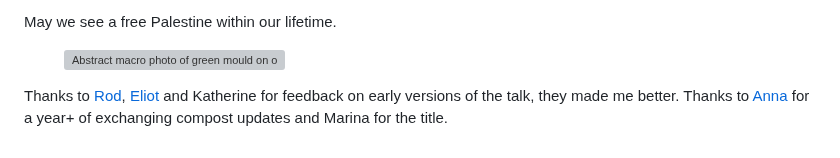
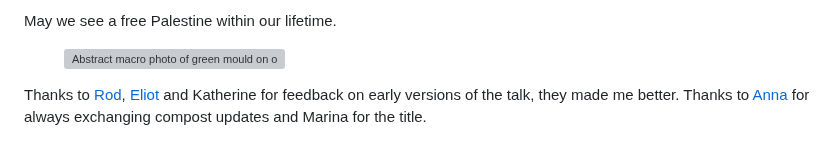
Before and after one commit to soniaturcotte/soniaturcotte.com, a Markdown page: writing/becoming-compost.md, the part around the change. GitHub-like rendering; grey boxes are pictures that could not be loaded.

Commit message:
edit credits

```diff
--- a/writing/becoming-compost.md
+++ b/writing/becoming-compost.md
@@ -208,4 +208,4 @@ May we see a free Palestine within our lifetime.
   <img src="https://d2w9rnfcy7mm78.cloudfront.net/28171283/original_b7168302836c4ce00ef499c4c6aa9f6d.jpg" alt="Abstract macro photo of green mould on orange organic material">
 </figure>
 
-Thanks to [Rod](https://holdfastprojects.com/), [Eliot](http://eliotfineberg.co.uk/) and Katherine for feedback on early versions of the talk, they made me better. Thanks to [Anna](http://annagoss.co/) for a year+ of exchanging compost updates and Marina for the title.
+Thanks to [Rod](https://holdfastprojects.com/), [Eliot](http://eliotfineberg.co.uk/) and Katherine for feedback on early versions of the talk, they made me better. Thanks to [Anna](http://annagoss.co/) for always exchanging compost updates and Marina for the title.
```
